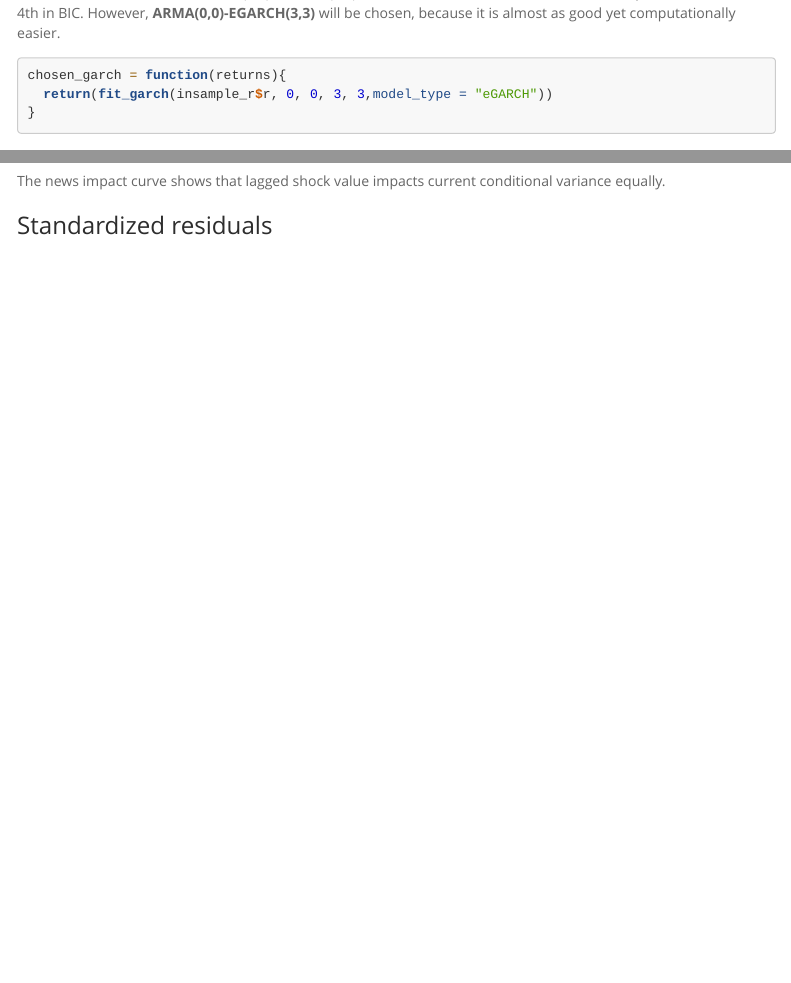
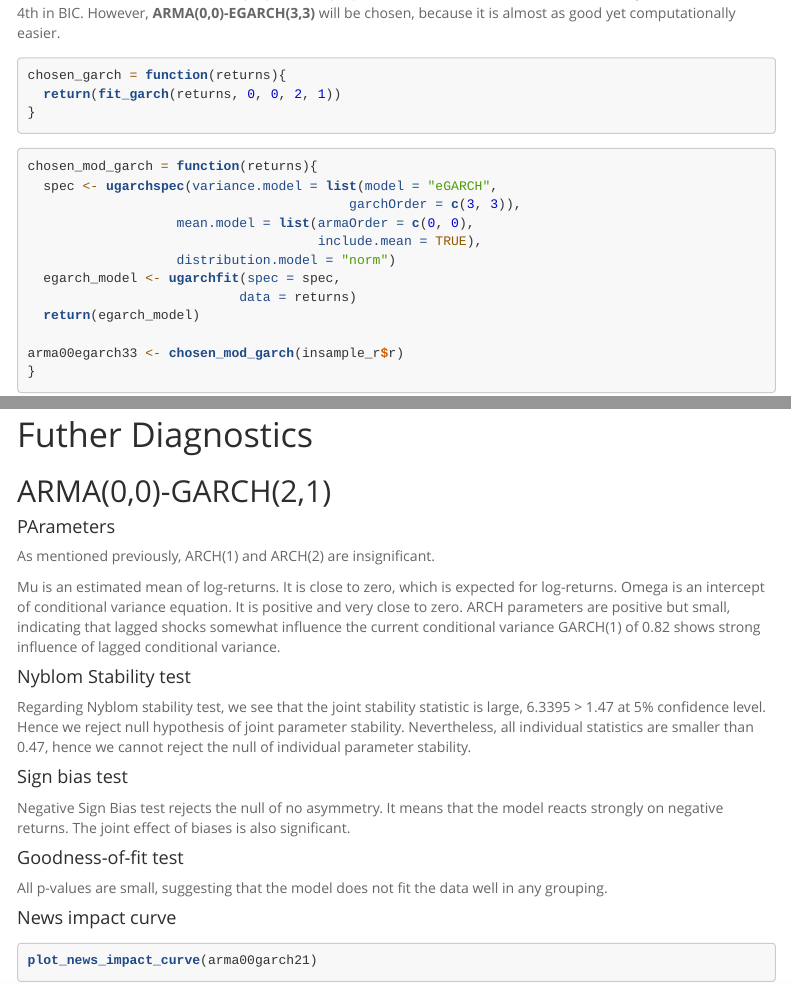
Before and after one commit to AndreiShelest/TSProjectUW, an R Markdown document (ValueAtRisk.Rmd): the page in a window 1100 px wide, from 9820 px down, and a second part further down, joined at a grey line. Rendered offline with R 4.5, knitr and Pandoc, with nearby package versions; some code elsewhere in the file could not run offline; menus at the side of the page are left out; long lines of code are wrapped.

Commit message:
Correction with var

````diff
--- a/ValueAtRisk.Rmd
+++ b/ValueAtRisk.Rmd
@@ -778,8 +778,47 @@ Based on the criteria above, ARMA(5,5)-TGARCH(1,2) has the lowest AIC, Shibata,
 
 ```{r}
 chosen_garch = function(returns){
-  return(fit_garch(insample_r$r, 0, 0, 3, 3,model_type = "eGARCH"))
+  return(fit_garch(returns, 0, 0, 2, 1))
+}
+```
+
+```{r}
+chosen_mod_garch = function(returns){
+  spec <- ugarchspec(variance.model = list(model = "eGARCH",
+                                         garchOrder = c(3, 3)),
+                   mean.model = list(armaOrder = c(0, 0),
+                                     include.mean = TRUE),
+                   distribution.model = "norm")
+  egarch_model <- ugarchfit(spec = spec,
+                           data = returns)
+  return(egarch_model)
+
+arma00egarch33 <- chosen_mod_garch(insample_r$r)
 }
 ```
 
 # Futher Diagnostics
+
+## ARMA(0,0)-GARCH(2,1)
+
+#### PArameters
+
+As mentioned previously, ARCH(1) and ARCH(2) are insignificant.
+
+Mu is an estimated mean of log-returns. It is close to zero, which is expected for log-returns.
+Omega is an intercept of conditional variance equation. It is positive and very close to zero.
+ARCH parameters are positive but small, indicating that lagged shocks somewhat influence the current conditional variance
+GARCH(1) of 0.82 shows strong influence of lagged conditional variance.
+
+#### Nyblom Stability test
+
+Regarding Nyblom stability test, we see that the joint stability statistic is large, 6.3395 > 1.47 at 5% confidence level. Hence we reject null hypothesis of joint parameter stability. Nevertheless, all individual statistics are smaller than 0.47, hence we cannot reject the null of individual parameter stability.
+
+#### Sign bias test
+
+Negative Sign Bias test rejects the null of no asymmetry. It means that the model reacts strongly on negative returns. The joint effect of biases is also significant.
+
+#### Goodness-of-fit test
+All p-values are small, suggesting that the model does not fit the data well in any grouping.
+
+#### News impact curve
@@ -785,0 +827 @@ chosen_garch = function(returns){
+plot_news_impact_curve(arma00garch21)
@@ -818,7 +882,6 @@ The goodness-of-fit test indicates a good fit overall, though some groups show s
 ```{r}
 plot_news_impact_curve(arma00egarch33)
 ```
-The news impact curve shows that lagged shock value impacts current conditional variance equally.
 
 ### Standardized residuals
 
````
Also changed, not shown: ValueAtRisk.html, ValueAtRisk.Rmd (60 more changed lines).
